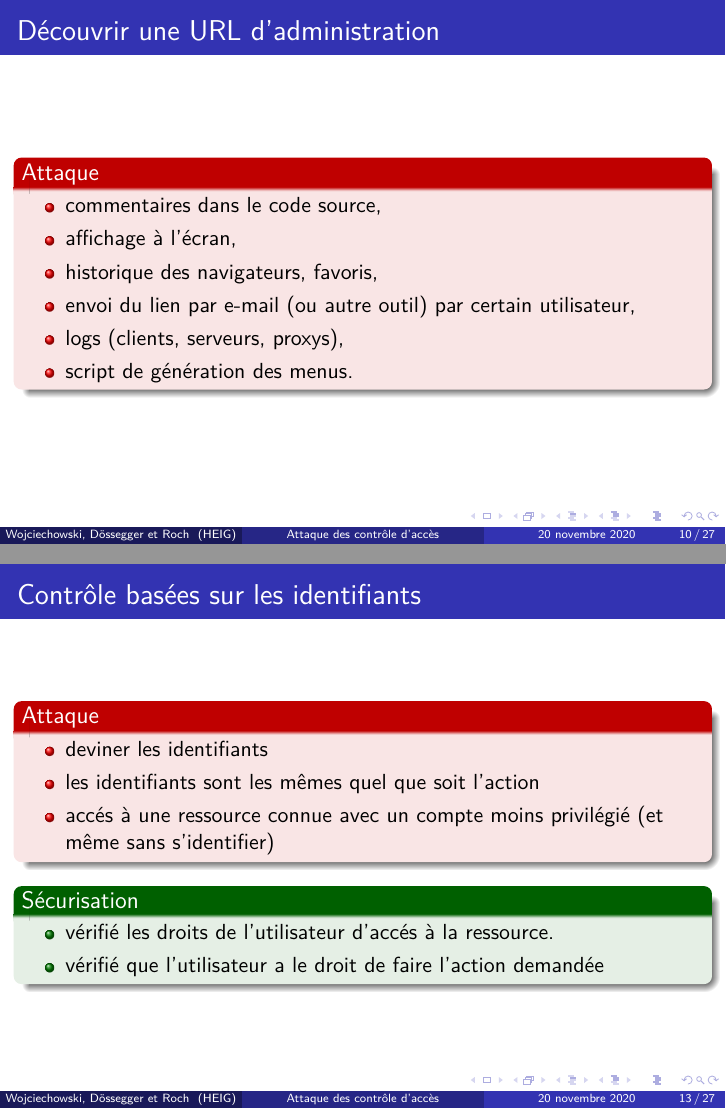
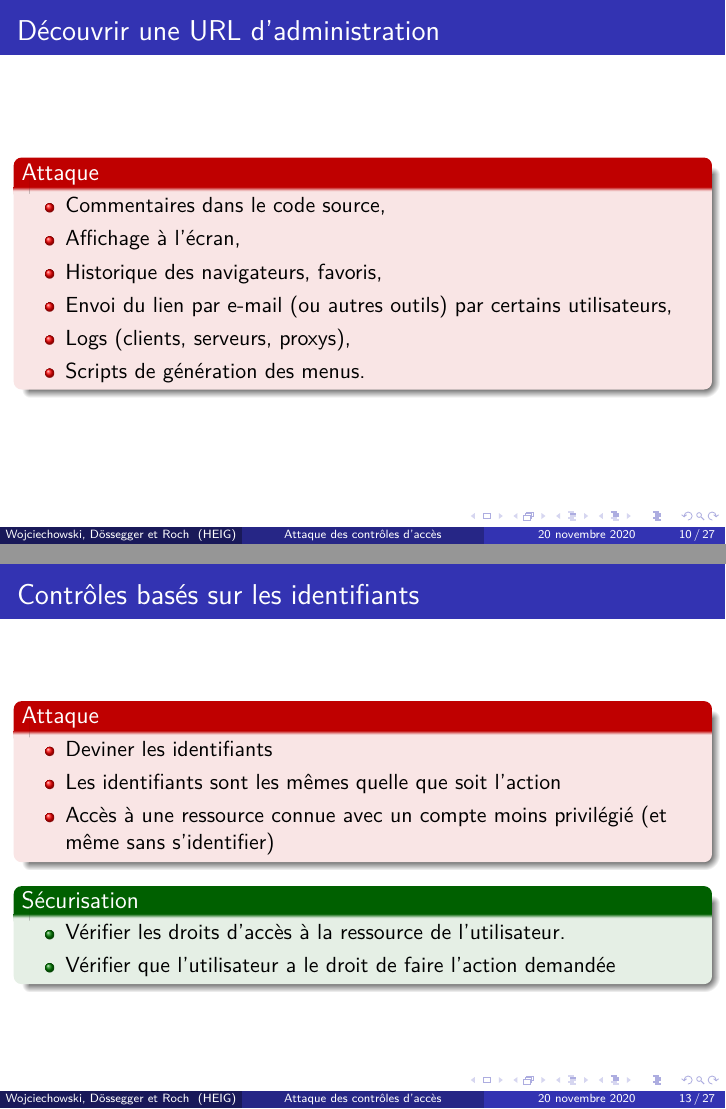
Before and after one commit to CassandreWoj/STI-presentation, LaTeX slides (presentation/main.tex): pages 10 and 13 of 27, joined at a grey line. Compiled offline with pdfLaTeX.

Commit message:
corrections orthographes dans les slides

```diff
--- a/presentation/main.tex
+++ b/presentation/main.tex
@@ -14,17 +14,17 @@
 %\useinnertheme{rectangles}
 %\useoutertheme{infolines}
 
-\title{Attaque des contrôle d'accès}
+\title{Attaque des contrôles d'accès}
 \subtitle{Présentation de STI}
 %\author[C.W., G.D. et G.R.]{Cassandre Wojciechowski \\ Gwendoline Dössegger \\ Gabriel Roch}
 \author[Wojciechowski, Dössegger et Roch]{Cassandre Wojciechowski \\ Gwendoline Dössegger \\ Gabriel Roch}
 \date{20 novembre 2020}
-\institute[HEIG]{Haute Écolde d'Ingénierie et de Gestion du Canton de Vaud}
+\institute[HEIG]{Haute École d'Ingénierie et de Gestion du Canton de Vaud}
 
  \AtBeginSection[]
  {
    \begin{frame}
-     \frametitle{Table de matière}
+     \frametitle{Table des matières}
      \tableofcontents[currentsection,sectionstyle=show/shaded,subsectionstyle=show/show/hide]
    \end{frame}
  }
@@ -113,5 +113,5 @@
 \subsection{Fonctionnalités non-protégées}
 
 \begin{frame}
-  \frametitle{Contrôle d'accès par connaissance d'URL}
+  \frametitle{Contrôles d'accès par connaissance d'URL}
   \begin{itemize}
@@ -134,12 +134,12 @@
   \frametitle{Découvrir une URL d'administration}
   \begin{alertblock}{Attaque}
     \begin{itemize}
-      \item commentaires dans le code source,
-      \item affichage à l'écran,
-      \item historique des navigateurs, favoris,
-      \item envoi du lien par e-mail (ou autre outil) par certain utilisateur,
-      \item logs (clients, serveurs, proxys),
-      \item script de génération des menus.
+      \item Commentaires dans le code source,
+      \item Affichage à l'écran,
+      \item Historique des navigateurs, favoris,
+      \item Envoi du lien par e-mail (ou autres outils) par certains utilisateurs,
+      \item Logs (clients, serveurs, proxys),
+      \item Scripts de génération des menus.
     \end{itemize}
   \end{alertblock}
 \end{frame}
@@ -147,18 +147,18 @@
 \subsection{API}
 \begin{frame}
   \frametitle{Accès direct à l'API}
-  Sur certain site, les API ne font pas les mêmes contrôles d'accès que pour les pages "standards"
+  Sur certains sites, les API ne font pas les mêmes contrôles d'accès que pour les pages "standards"
   \begin{alertblock}{Attaque}
     \begin{itemize}
-      \item analyse des requêtes faite par le navigateur
-      \item test des urls standards
-      \item test les ressources devinables
+      \item Analyse des requêtes faites par le navigateur
+      \item Test des URLs standards
+      \item Test les ressources devinables
     \end{itemize}
   \end{alertblock}
   \begin{exampleblock}{Sécurisation}
     \begin{itemize}
       \item L'API doit être sécurisée de la même manière que les pages standards de modification, car les mêmes risques s'appliquent
-      \item Les fonctions privilégiées doivent vérifié les priviléges de l’utilisateur.
+      \item Les fonctions privilégiées doivent vérifier les privilèges de l’utilisateur.
     \end{itemize}
   \end{exampleblock}
 \end{frame}
@@ -174,18 +174,18 @@
   \end{itemize}
 \end{frame}
 \begin{frame}
-  \frametitle{Contrôle basées sur les identifiants}
+  \frametitle{Contrôles basés sur les identifiants}
   \begin{alertblock}{Attaque}
     \begin{itemize}
-      \item deviner les identifiants
-      \item les identifiants sont les mêmes quel que soit l’action
-      \item accés à une ressource connue avec un compte moins privilégié (et même sans s'identifier)
+      \item Deviner les identifiants
+      \item Les identifiants sont les mêmes quelle que soit l’action
+      \item Accès à une ressource connue avec un compte moins privilégié (et même sans s'identifier)
     \end{itemize}
   \end{alertblock}
   \begin{exampleblock}{Sécurisation}
     \begin{itemize}
-      \item vérifié les droits de l'utilisateur d'accés à la ressource.
-      \item vérifié que l'utilisateur a le droit de faire l'action demandée
+      \item Vérifier les droits d'accès à la ressource de l'utilisateur.
+      \item Vérifier que l'utilisateur a le droit de faire l'action demandée
     \end{itemize}
   \end{exampleblock}
 \end{frame}
@@ -193,21 +193,21 @@
 \begin{frame}
   \frametitle{Contrôle externe à l'application}
   \begin{itemize}
-    \item Les contrôles d'accès peuvent ne pas être effectués par l'application mais par l'infrastructure (par ex. apache)
-    \item Apache peut validé une requête avec les critères suivantes
+    \item Les contrôles d'accès peuvent ne pas être effectués par l'application mais par l'infrastructure (par ex. Apache)
+    \item Apache peut valider une requête avec les critères suivants
     \begin{itemize}
       \item L'URL demandée (/admin, /image, ...)
       \item Le type de fichier demandé
       \item La méthode HTTP utilisée (GET, POST, ...)
-      \item Les identenfiants de l'utilsateur
+      \item Les identifiants de l'utilisateur
       \item Les cookies (admin=true)
     \end{itemize}
   \end{itemize}
   \begin{block}{Methode HTTP particulière}
-    Une requête HEAD doit renvoyer les mêmes en-têtes que GET, mais sans le corps du message. Pour cela, les mêmes scripts que pour GET sont généralement executé.
+    Une requête HEAD doit renvoyer les mêmes en-têtes que GET, mais sans le corps du message. Pour cela, les mêmes scripts que pour GET sont généralement executés.
   \end{block}
   \begin{block}{Methode HTTP non-standard}
-    Les requêtes HTTP non-standard (DELETE, TOTO, ...) peuvent également être traité par les mêmes scripts.
+    Les requêtes HTTP non-standards (DELETE, TOTO, ...) peuvent également être traitées par les mêmes scripts.
   \end{block}
 \end{frame}
 \begin{frame}
@@ -398,5 +398,5 @@
   \framesubtitle{Application multi-tiers}
   \begin{exampleblock}{}
     \begin{itemize}
-      \item Mise en place de contrôle à chaque couche (si une couche est compromise les autres ne le sont pas forcement)
+      \item Mise en place de contrôles à chaque couche (si une couche est compromise, les autres ne le sont pas forcement)
       \item Le serveur de l'application peut contrôler les URLs selon le rôle de l'utilisateur
```
Also changed, not shown: presentation/main.tex (62 more changed lines).
